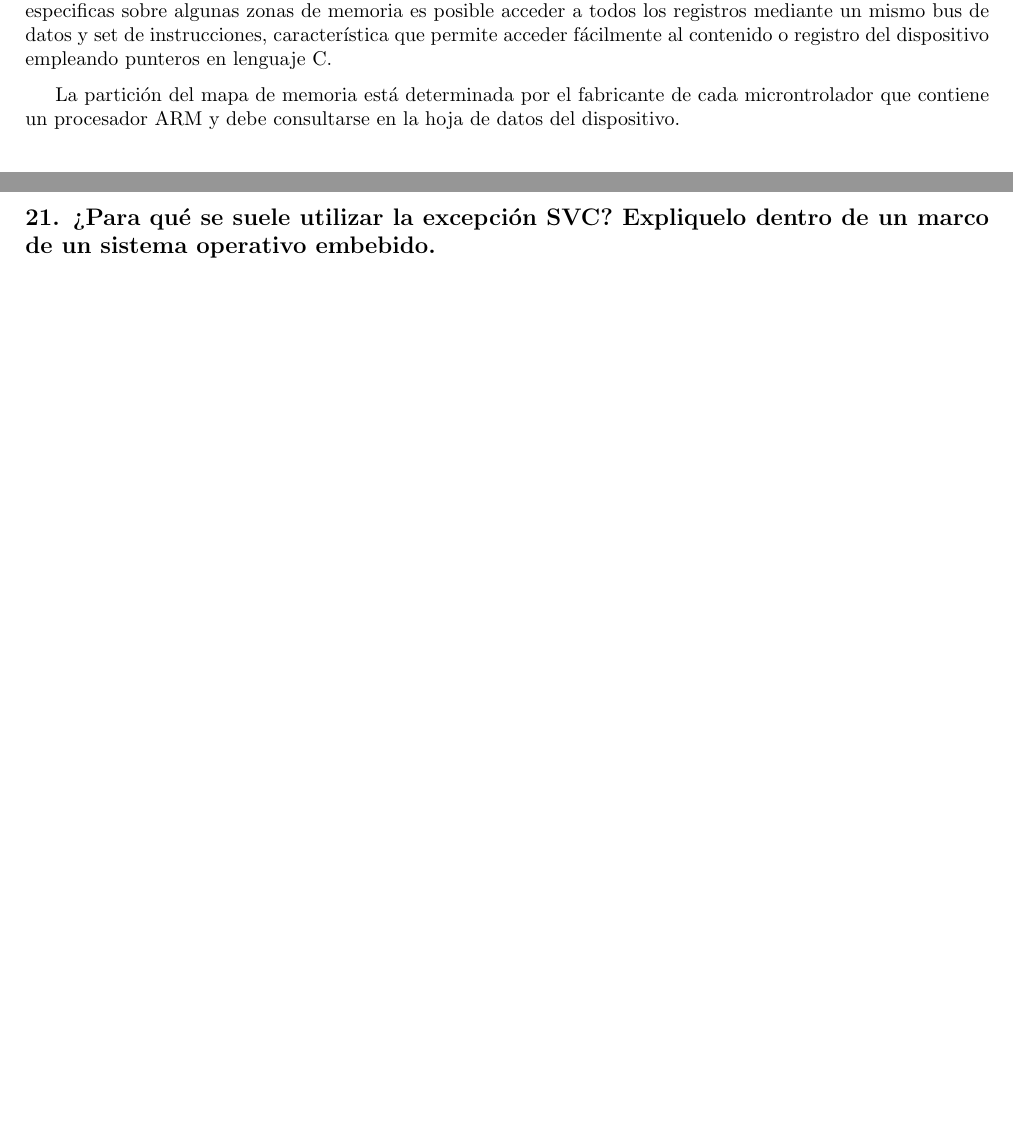
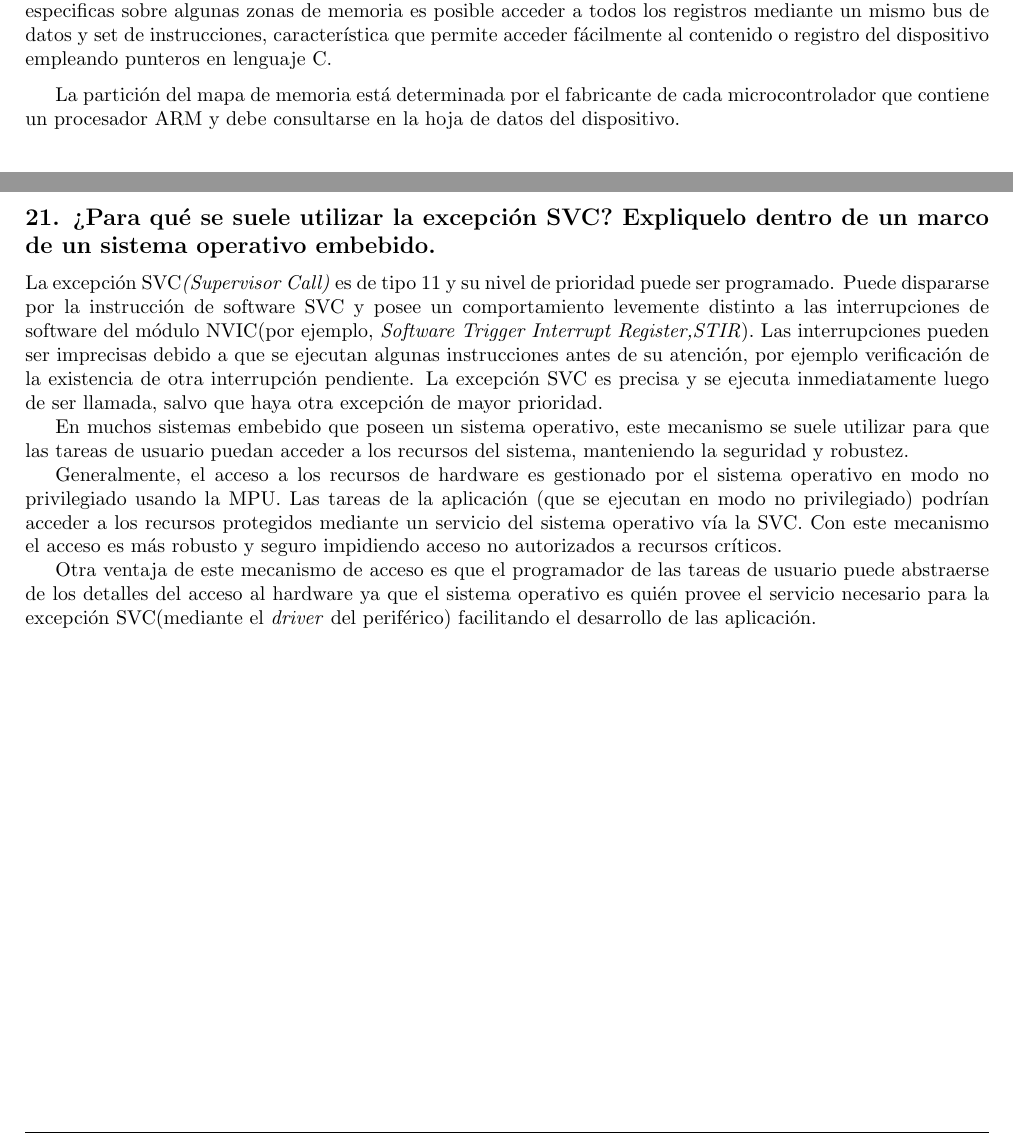
Before and after one commit to gcasti/CESE_ArquitecturaMCU, a LaTeX document (ArquitecturaMCU.tex): two parts of pages 2 and 4 of 4, joined at a grey line, cut so that both start at the same text, the shorter picture padded with empty space. Compiled offline with pdfLaTeX.

Commit message:
Pregunta 21 - SVC
Se completa la pregunta 21 describiendo la utilidad de la excepción SVC

```diff
--- a/ArquitecturaMCU.tex
+++ b/ArquitecturaMCU.tex
@@ -106,7 +106,7 @@
 
 El mapa de memoria se encuentra particionado en diferentes secciones donde se alojan (\textit{"mapean"}) todos los componentes del sistema, como memoria flash, memoria SRAM, periféricos, etc. Exceptuando restricciones especificas sobre algunas zonas de memoria es posible acceder a todos los registros mediante un mismo bus de datos y set de instrucciones, característica que permite acceder fácilmente al contenido o registro del dispositivo empleando punteros en lenguaje C.
 
-La partición del mapa de memoria está determinada por el fabricante de cada microntrolador que contiene un procesador ARM y debe consultarse en la hoja de datos del dispositivo.
+La partición del mapa de memoria está determinada por el fabricante de cada microcontrolador que contiene un procesador ARM y debe consultarse en la hoja de datos del dispositivo.
 
 \subsection*{5. ¿Qué ventajas presenta el uso de los “shadowed pointers” del PSP y el MSP?}
 
@@ -188,5 +188,17 @@
 
 \subsection*{21. ¿Para qué se suele utilizar la excepción SVC? Expliquelo dentro de un marco de un sistema operativo embebido.}
 
+La excepción SVC\textit{(Supervisor Call)} es de tipo 11 y su nivel de prioridad puede ser programado. Puede dispararse por la instrucción de software SVC y posee un comportamiento levemente distinto a las interrupciones de software del módulo NVIC(por ejemplo, \textit{Software Trigger Interrupt Register,STIR}). Las interrupciones pueden ser imprecisas debido a que se ejecutan algunas instrucciones antes de su atención, por ejemplo verificación de la existencia de otra interrupción pendiente. La excepción SVC es precisa y se ejecuta inmediatamente luego de ser llamada, salvo que haya otra excepción de mayor prioridad.
+
+En muchos sistemas embebido que poseen un sistema operativo, este mecanismo se suele utilizar para que las tareas de usuario puedan acceder a los recursos del sistema, manteniendo la seguridad y robustez.
+
+Generalmente, el acceso a los recursos de hardware es gestionado por el sistema operativo en modo no privilegiado usando la MPU. Las tareas de la aplicación (que se ejecutan en modo no privilegiado) podrían acceder a los recursos protegidos mediante un servicio del sistema operativo vía la SVC. Con este mecanismo el acceso es más robusto y seguro impidiendo acceso no autorizados a recursos críticos.
+
+
+Otra ventaja de este mecanismo de acceso es que el programador de las tareas de usuario puede abstraerse de los detalles del acceso al hardware ya que el sistema operativo es quién provee el servicio necesario para la excepción SVC(mediante el \textit{driver} del periférico) facilitando el desarrollo de las aplicación.
+
+
+
+
 
 \end{document}
```
Also changed, not shown: ArquitecturaMCU.pdf.
